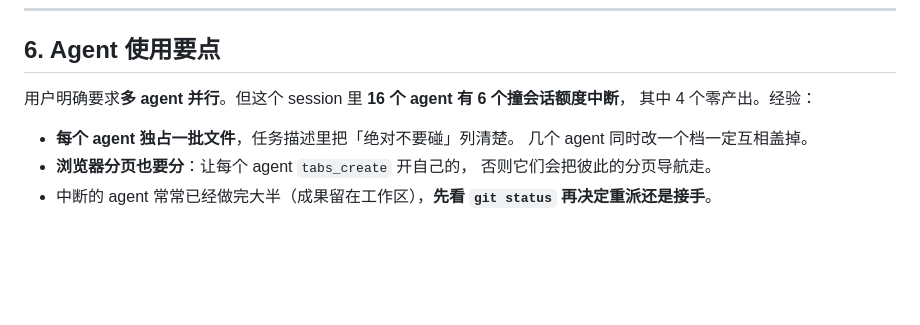
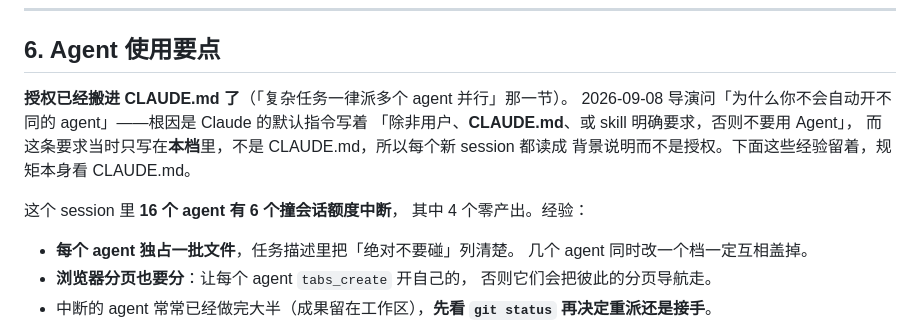
Before and after one commit to maxwu1981/crystal-quest, a Markdown page: docs/交接.md, the part around the change. Rendered like a GitHub page; blank space fills up the shorter version.

```diff
--- a/docs/交接.md
+++ b/docs/交接.md
@@ -181,7 +181,13 @@ MP 22–60 → 10–28，自动战斗补上了整条請神分支。细节写进
 
 ## 6. Agent 使用要点
 
-用户明确要求**多 agent 并行**。但这个 session 里 **16 个 agent 有 6 个撞会话额度中断**，
+**授权已经搬进 CLAUDE.md 了**（「复杂任务一律派多个 agent 并行」那一节）。
+2026-09-08 导演问「为什么你不会自动开不同的 agent」——根因是 Claude 的默认指令写着
+「除非用户、**CLAUDE.md**、或 skill 明确要求，否则不要用 Agent」，
+而这条要求当时只写在**本档**里，不是 CLAUDE.md，所以每个新 session 都读成
+背景说明而不是授权。下面这些经验留着，规矩本身看 CLAUDE.md。
+
+这个 session 里 **16 个 agent 有 6 个撞会话额度中断**，
 其中 4 个零产出。经验：
 
 - **每个 agent 独占一批文件**，任务描述里把「绝对不要碰」列清楚。
```
Also changed, not shown: CLAUDE.md (+35 -0 lines).
